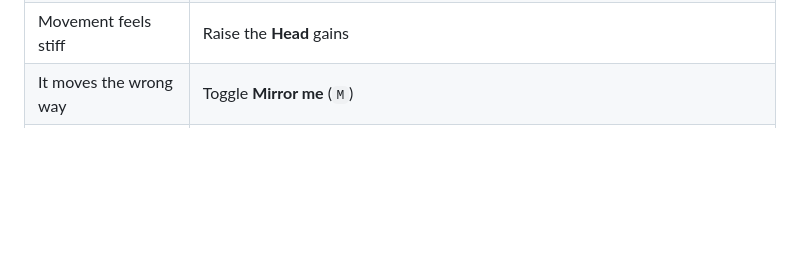
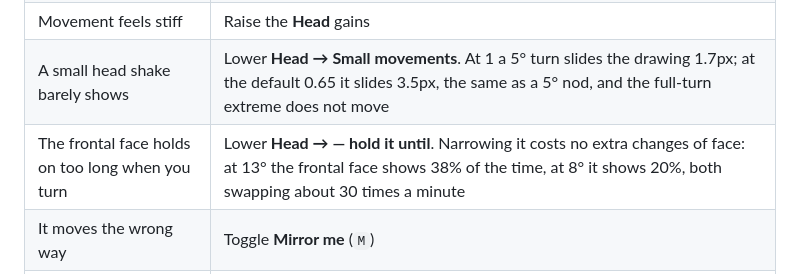
Before and after one commit to leTiminator/Vtuber-Model, a Markdown page: README.md, the part around the change. GitHub-like rendering; blank space fills up the shorter version.

```diff
--- a/README.md
+++ b/README.md
@@ -179,6 +179,8 @@ settings** writes a JSON file worth keeping once you have it dialled in.
 | Winks when you didn't wink | Turn on **Blink both eyes together** |
 | Head sits turned or tilted at rest | Press **G** and follow the prompts, or **C** sitting the way you stream. It counts down three seconds so you can look where you mean to — forward is wherever you are looking when it captures, and the readout (`D`) says how far that is from the camera |
 | Movement feels stiff | Raise the **Head** gains |
+| A small head shake barely shows | Lower **Head → Small movements**. At 1 a 5° turn slides the drawing 1.7px; at the default 0.65 it slides 3.5px, the same as a 5° nod, and the full-turn extreme does not move |
+| The frontal face holds on too long when you turn | Lower **Head → — hold it until**. Narrowing it costs no extra changes of face: at 13° the frontal face shows 38% of the time, at 8° it shows 20%, both swapping about 30 times a minute |
 | It moves the wrong way | Toggle **Mirror me** (`M`) |
 | Speech is unreliable in low light | Set **Speech → Driven by** to `Microphone` |
 | Background noise triggers the mouth | Raise **Mic noise gate** |
```
Also changed, not shown: ROADMAP.md (+13 -1 lines), docs/DECISIONS.md (+26 -6 lines).
